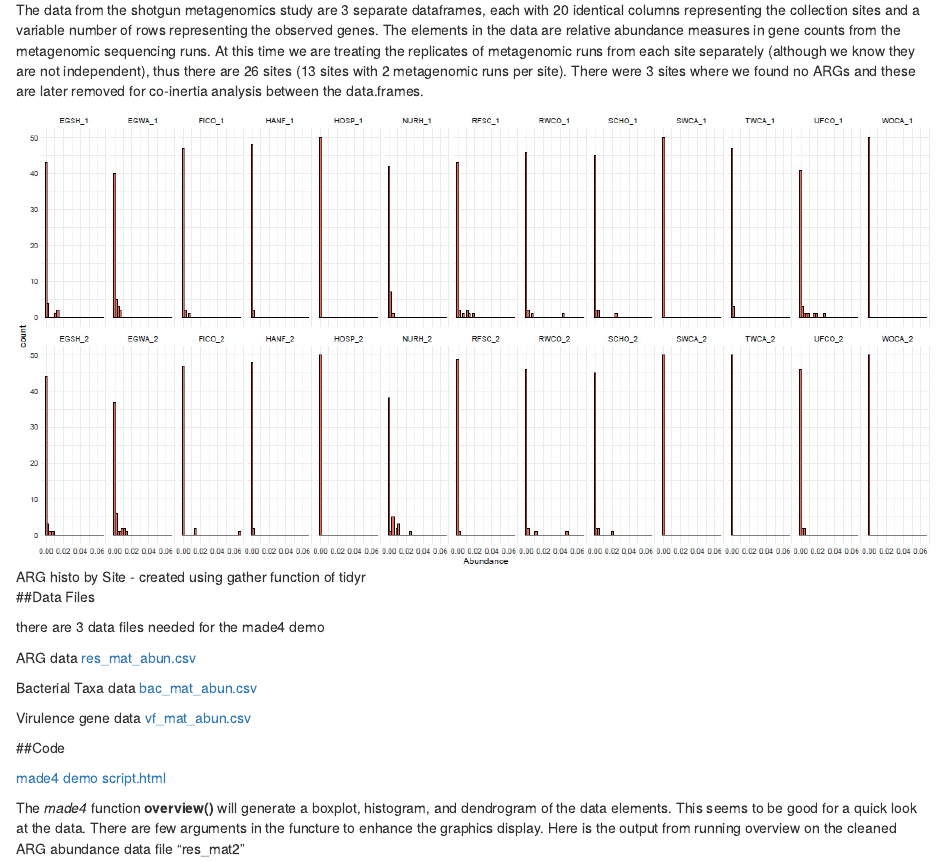
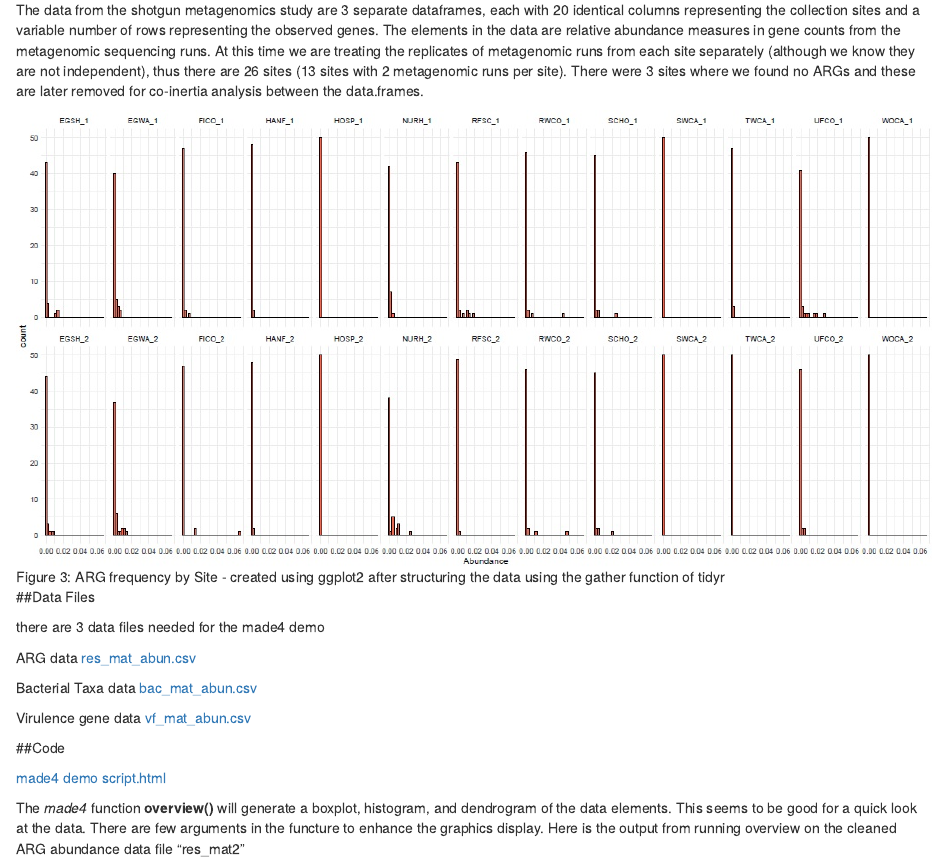
Before and after one commit to JohnBarlowVT/Food_Scraps_Resistome, an R Markdown document (index.Rmd): the page in a window 1100 px wide, from 1550 px down. Rendered offline with R 4.5, knitr and Pandoc, with nearby package versions; drawn as R Markdown's standard HTML page in place of the format the file asks for.

Commit message:
updated index file

```diff
--- a/index.Rmd
+++ b/index.Rmd
@@ -34,7 +34,7 @@ A challenge with these data is that there are large numbers of genes (i.e. varia
 
 The data from the shotgun metagenomics study are 3 separate dataframes, each with 20 identical columns representing the collection sites and a variable number of rows representing the observed genes. The elements in the data are relative abundance measures in gene counts from the metagenomic sequencing runs. At this time we are treating the replicates of metagenomic runs from each site separately (although we know they are not independent), thus there are 26 sites (13 sites with 2 metagenomic runs per site). There were 3 sites where we found no ARGs and these are later removed for co-inertia analysis between the data.frames.
 
-![ARG histo by Site - created using gather function of tidyr](AGRhisto.jpg)
+![Figure 3: ARG frequency by Site - created using ggplot2 after structuring the data using the gather function of tidyr](AGRhisto.jpg)
 
 
 ##Data Files
```
Also changed, not shown: index.html, index.md.
